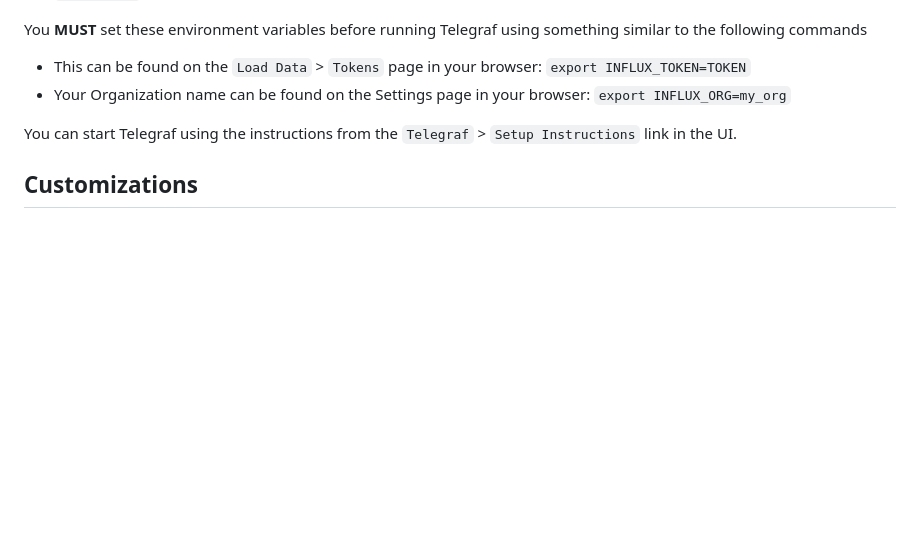
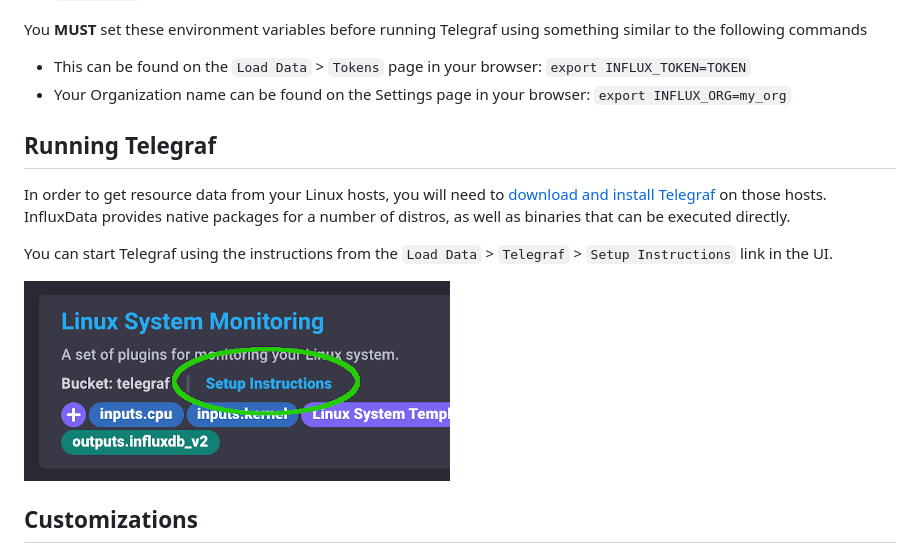
Before and after one commit to influxdata/community-templates, a Markdown page: linux_system/README.md, the part around the change. Rendered like a GitHub page; pictures changed too: linux_system/img/linux_system_telegraf.png (added); blank space fills up the shorter version.

Commit message:
Add instructions for creating an All Access Token in InfluxDB Cloud. Add instructions for installing Telegraf to Linux System Monitor template
Signed-off-by: Michael Hall <mhall119@gmail.com>

```diff
--- a/linux_system/README.md
+++ b/linux_system/README.md
@@ -25,7 +25,13 @@ This InfluxDB Template can be used to monitor your Linux System.
   - This can be found on the `Load Data` > `Tokens` page in your browser: `export INFLUX_TOKEN=TOKEN`
   - Your Organization name can be found on the Settings page in your browser: `export INFLUX_ORG=my_org`
 
-  You can start Telegraf using the instructions from the `Telegraf` > `Setup Instructions` link in the UI.
+## Running Telegraf
+
+  In order to get resource data from your Linux hosts, you will need to [download and install Telegraf](https://portal.influxdata.com/downloads/) on those hosts. InfluxData provides native packages for a number of distros, as well as binaries that can be executed directly.
+
+  You can start Telegraf using the instructions from the `Load Data` > `Telegraf` > `Setup Instructions` link in the UI.
+
+![Telegraf Setup Instructions](img/linux_system_telegraf.png)
 
 ## Customizations
 
```
Also changed, not shown: docs/use_a_template.md (+6 -2 lines), docs/img/token_creation.png (added), 1 other file.
